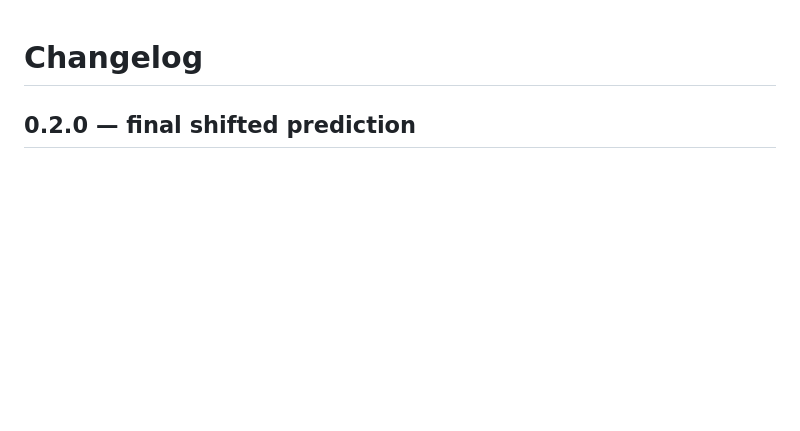
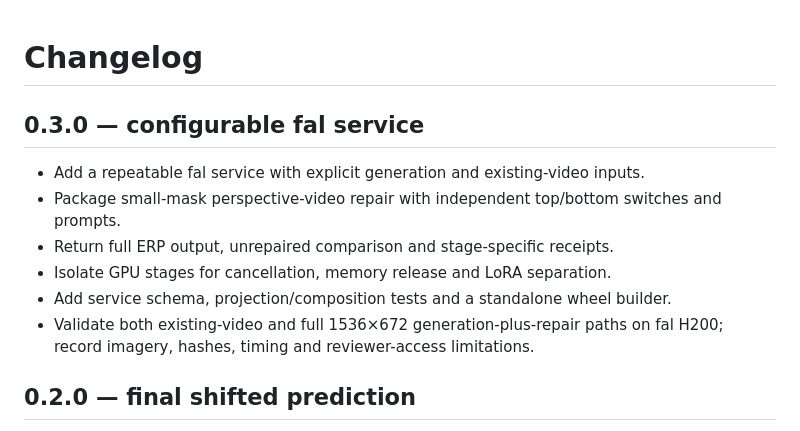
Before and after one commit to ShamanicArts/h3-spherical-vae, a Markdown page: CHANGELOG.md, the part around the change. Rendered like a GitHub page; blank space fills up the shorter version.

```diff
--- a/CHANGELOG.md
+++ b/CHANGELOG.md
@@ -1,4 +1,13 @@
 # Changelog
+
+## 0.3.0 — configurable fal service
+
+- Add a repeatable fal service with explicit generation and existing-video inputs.
+- Package small-mask perspective-video repair with independent top/bottom switches and prompts.
+- Return full ERP output, unrepaired comparison and stage-specific receipts.
+- Isolate GPU stages for cancellation, memory release and LoRA separation.
+- Add service schema, projection/composition tests and a standalone wheel builder.
+- Validate both existing-video and full 1536×672 generation-plus-repair paths on fal H200; record imagery, hashes, timing and reviewer-access limitations.
 
 ## 0.2.0 — final shifted prediction
 
```
Also changed, not shown: README.md (+19 -2 lines), docs/release-status.md (+14 -0 lines), docs/service-validation.md (added, +90 -0 lines), docs/service.md (added, +201 -0 lines), docs/service-validation/existing-both-contact.jpg (added), docs/service-validation/generate-both-contact.jpg (added), 12 other files.
